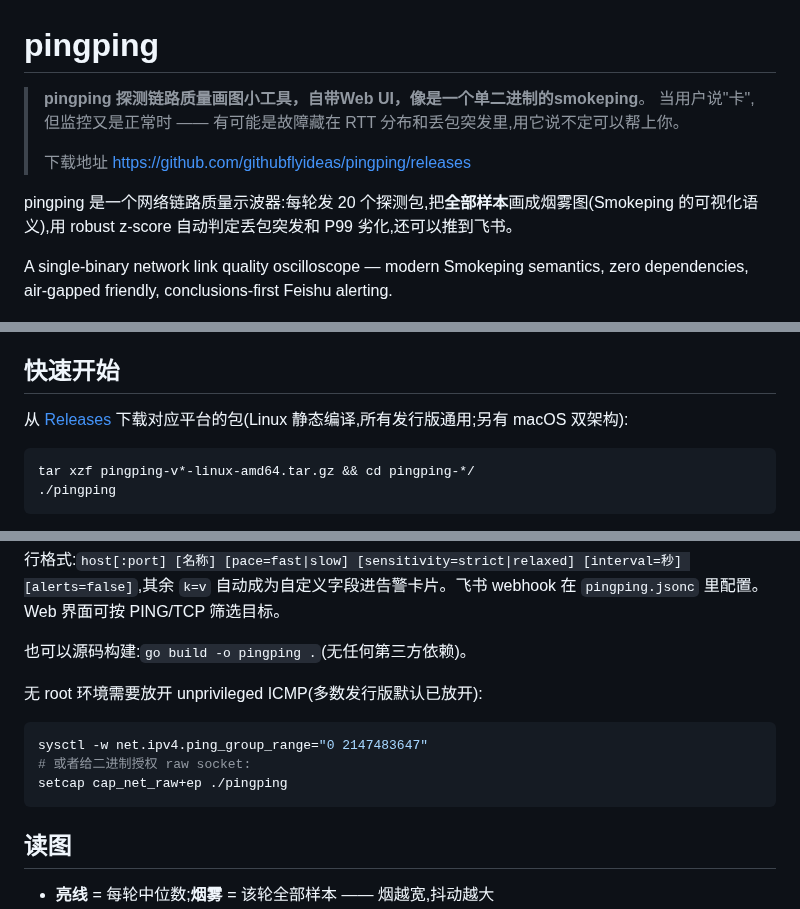
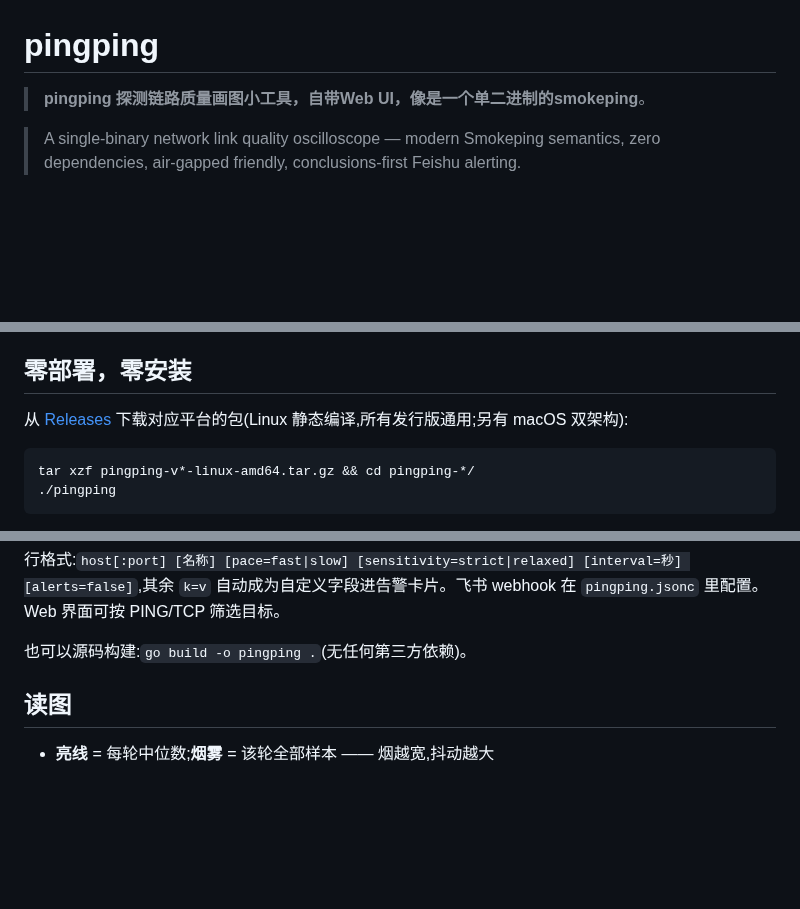
Before and after one commit to githubflyideas/pingping, a Markdown page: README.md, 3 parts joined by grey strips. GitHub-like rendering; blank space fills up the shorter version.

Commit message:
Revise README for clarity and new content
Updated README with new features and installation instructions.

````diff
--- a/README.md
+++ b/README.md
@@ -1,14 +1,8 @@
 # pingping
 
 > **pingping 探测链路质量画图小工具，自带Web UI，像是一个单二进制的smokeping**。
-> 当用户说"卡",但监控又是正常时 —— 有可能是故障藏在 RTT 分布和丢包突发里,用它说不定可以帮上你。
->
-> 下载地址
-> https://github.com/githubflyideas/pingping/releases
 
-pingping 是一个网络链路质量示波器:每轮发 20 个探测包,把**全部样本**画成烟雾图(Smokeping 的可视化语义),用 robust z-score 自动判定丢包突发和 P99 劣化,还可以推到飞书。
-
-A single-binary network link quality oscilloscope — modern Smokeping semantics, zero dependencies, air-gapped friendly, conclusions-first Feishu alerting.
+>A single-binary network link quality oscilloscope — modern Smokeping semantics, zero dependencies, air-gapped friendly, conclusions-first Feishu alerting.
 
 ![广州电信 · 6h 窗口:一场 40 分钟的拥塞事件,烟雾散开、突发标为 ◆](docs/hero.png)
 
@@ -26,7 +20,7 @@ A single-binary network link quality oscilloscope — modern Smokeping semantics
 - **结论先行** — 告警不甩图表,直接说话:"P99 基线 45.2ms → 当前 131.0ms(+190%),近 30 分钟丢包突发 3 次"
 - **四类消息,推拉对称** — 告警(有事才响)· 恢复 · 周心跳(证明自己活着,给沉默赋予语义)· 报告(日报可选 + Web 一键手动拉取)
 
-## 快速开始
+## 零部署，零安装
 
 从 [Releases](https://github.com/githubflyideas/pingping/releases) 下载对应平台的包(Linux 静态编译,所有发行版通用;另有 macOS 双架构):
 
@@ -48,13 +42,6 @@ echo "10.0.0.5:443 API网关" >> targets/tcp.list
 
 也可以源码构建:`go build -o pingping .`(无任何第三方依赖)。
 
-无 root 环境需要放开 unprivileged ICMP(多数发行版默认已放开):
-
-```bash
-sysctl -w net.ipv4.ping_group_range="0 2147483647"
-# 或者给二进制授权 raw socket:
-setcap cap_net_raw+ep ./pingping
-```
 
 ## 读图
 
````
